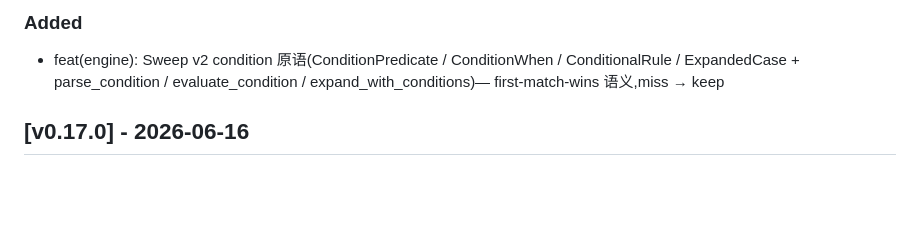
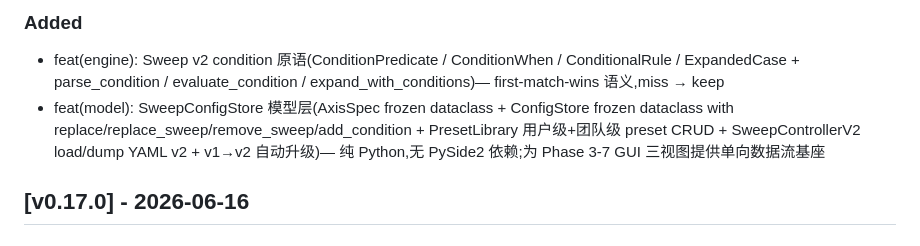
Before and after one commit to oneMuggle/cfd--changer, a Markdown page: CHANGELOG.md, the part around the change. Drawn GitHub-style; blank space fills up the shorter version.

Commit message:
docs(changelog): Unreleased 段加 Phase 2 模型层条目

```diff
--- a/CHANGELOG.md
+++ b/CHANGELOG.md
@@ -12,6 +12,7 @@ and this project adheres to [Semantic Versioning](https://semver.org/).
 
 ### Added
 - feat(engine): Sweep v2 condition 原语(ConditionPredicate / ConditionWhen / ConditionalRule / ExpandedCase + parse_condition / evaluate_condition / expand_with_conditions)— first-match-wins 语义,miss → keep
+- feat(model): SweepConfigStore 模型层(AxisSpec frozen dataclass + ConfigStore frozen dataclass with replace/replace_sweep/remove_sweep/add_condition + PresetLibrary 用户级+团队级 preset CRUD + SweepControllerV2 load/dump YAML v2 + v1→v2 自动升级)— 纯 Python,无 PySide2 依赖;为 Phase 3-7 GUI 三视图提供单向数据流基座
 
 ## [v0.17.0] - 2026-06-16
 
```
